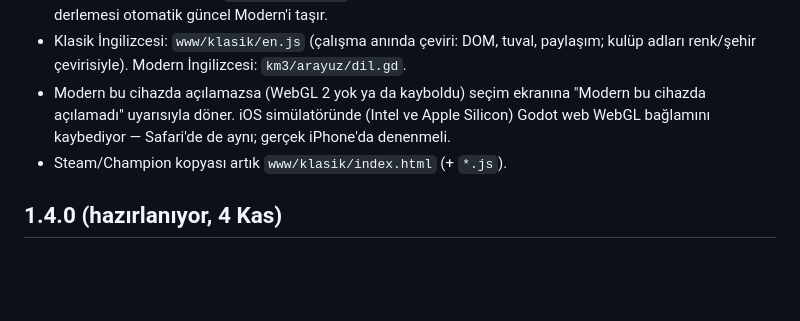
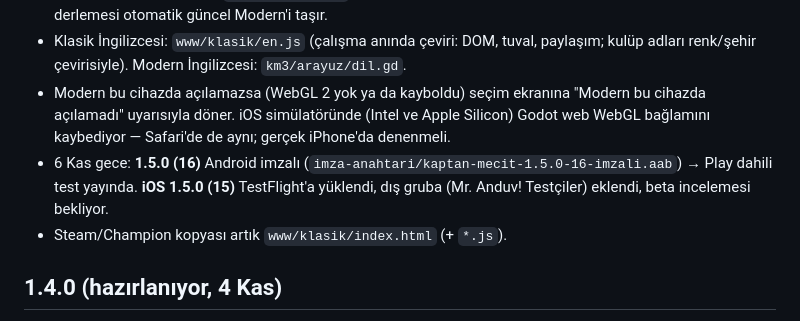
Before and after one commit to emreanduv/kaptan-mecit, a Markdown page: YAYIN-DURUMU.md, the part around the change. Drawn GitHub-style; blank space fills up the shorter version.

Commit message:
YAYIN-DURUMU: 1.5.0 Play dahili test + TestFlight
Co-Authored-By: Claude Opus 5.5 <noreply@anthropic.com>
Claude-Session: https://claude.ai/code/session_018hBDPtCdANsU8gj8iKzfY6

```diff
--- a/YAYIN-DURUMU.md
+++ b/YAYIN-DURUMU.md
@@ -5,6 +5,7 @@
 - `www/modern/` depoya girmez: `ios.yml` / `android.yml` derlerken `araclar/modern-al.sh` ile emreanduv.github.io'daki `kaptan-mecit-3/` alınır. Yani KM3 web'e her gönderimde bir sonraki mağaza derlemesi otomatik güncel Modern'i taşır.
 - Klasik İngilizcesi: `www/klasik/en.js` (çalışma anında çeviri: DOM, tuval, paylaşım; kulüp adları renk/şehir çevirisiyle). Modern İngilizcesi: `km3/arayuz/dil.gd`.
 - Modern bu cihazda açılamazsa (WebGL 2 yok ya da kayboldu) seçim ekranına "Modern bu cihazda açılamadı" uyarısıyla döner. iOS simülatöründe (Intel ve Apple Silicon) Godot web WebGL bağlamını kaybediyor — Safari'de de aynı; gerçek iPhone'da denenmeli.
+- 6 Kas gece: **1.5.0 (16)** Android imzalı (`imza-anahtari/kaptan-mecit-1.5.0-16-imzali.aab`) → Play dahili test yayında. **iOS 1.5.0 (15)** TestFlight'a yüklendi, dış gruba (Mr. Anduv! Testçiler) eklendi, beta incelemesi bekliyor.
 - Steam/Champion kopyası artık `www/klasik/index.html` (+ `*.js`).
 
 ## 1.4.0 (hazırlanıyor, 4 Kas)
```
